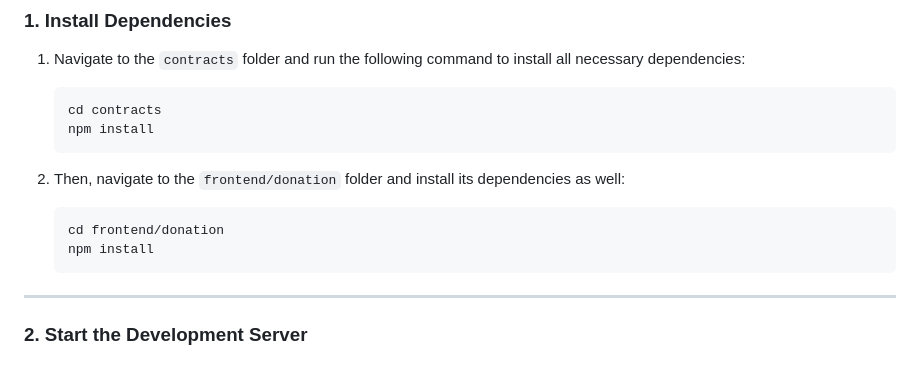
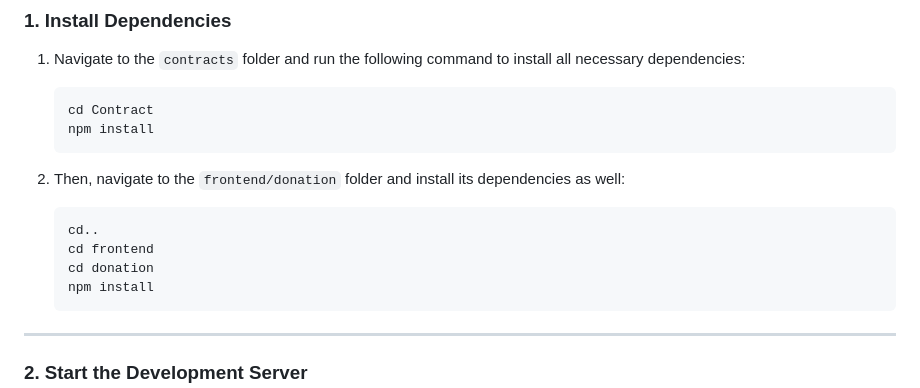
Before and after one commit to mariyageorge/KBAproject, a Markdown page: README.md, the part around the change. GitHub-like rendering; blank space fills up the shorter version.

````diff
--- a/README.md
+++ b/README.md
@@ -22,14 +22,16 @@ Before you begin, ensure you have the following installed:
 1. Navigate to the `contracts` folder and run the following command to install all necessary dependencies:
 
    ```bash
-   cd contracts
+   cd Contract
    npm install
    ```
 
 2. Then, navigate to the `frontend/donation` folder and install its dependencies as well:
 
    ```bash
-   cd frontend/donation
+   cd..
+   cd frontend
+   cd donation
    npm install
    ```
 
````
